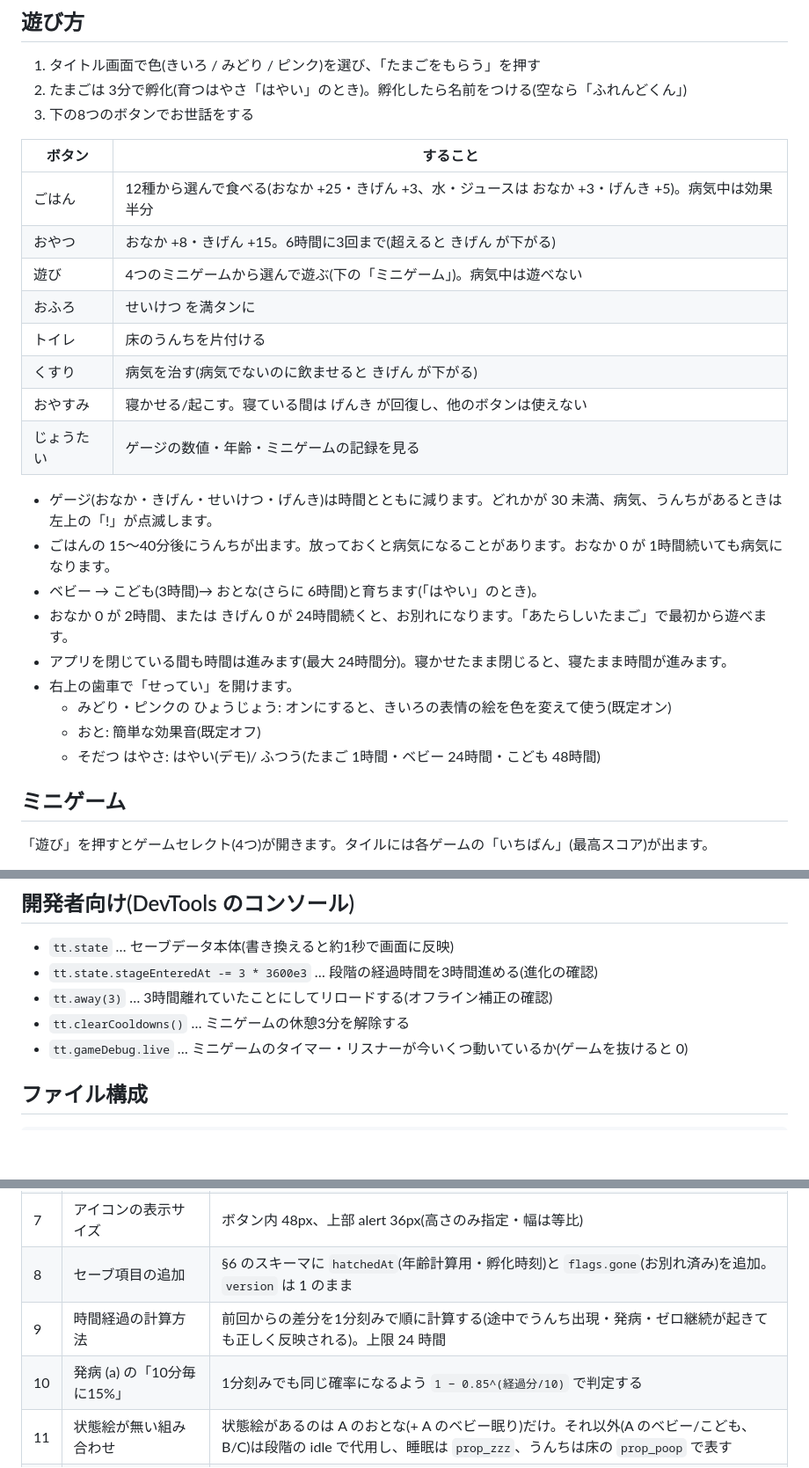
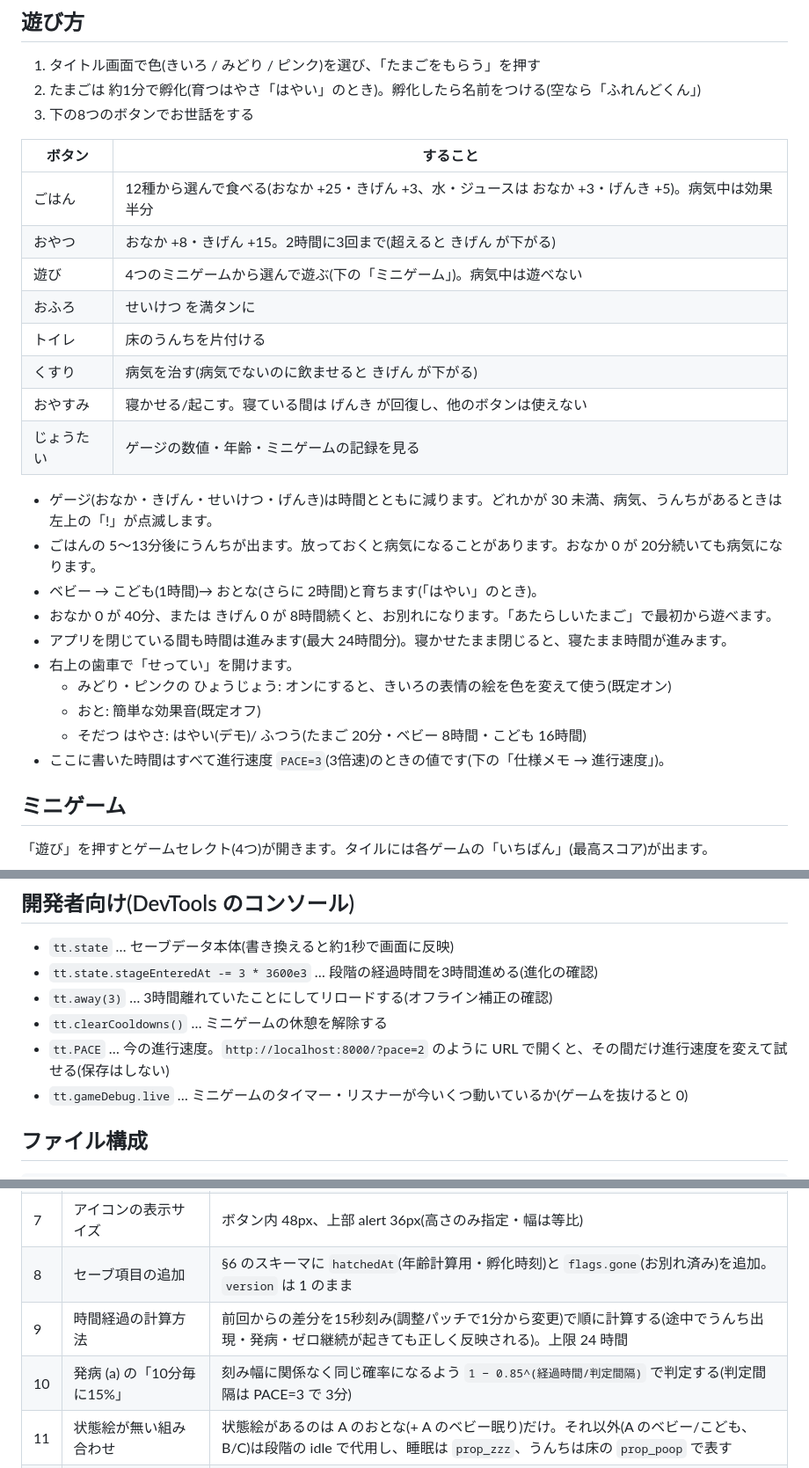
Before and after one commit to jata4649/tamagochi, a Markdown page: README.md, 3 parts joined by grey strips. Shown at 88% size. Rendered like a GitHub page; blank space fills up the shorter version.

```diff
--- a/README.md
+++ b/README.md
@@ -7,13 +7,13 @@ HTML + CSS + Vanilla JS の静的サイトで、ビルドツールやフレー
 ## 遊び方
 
 1. タイトル画面で色(きいろ / みどり / ピンク)を選び、「たまごをもらう」を押す
-2. たまごは 3分で孵化(育つはやさ「はやい」のとき)。孵化したら名前をつける(空なら「ふれんどくん」)
+2. たまごは 約1分で孵化(育つはやさ「はやい」のとき)。孵化したら名前をつける(空なら「ふれんどくん」)
 3. 下の8つのボタンでお世話をする
 
 | ボタン | すること |
 |---|---|
 | ごはん | 12種から選んで食べる(おなか +25・きげん +3、水・ジュースは おなか +3・げんき +5)。病気中は効果半分 |
-| おやつ | おなか +8・きげん +15。6時間に3回まで(超えると きげん が下がる) |
+| おやつ | おなか +8・きげん +15。2時間に3回まで(超えると きげん が下がる) |
 | 遊び | 4つのミニゲームから選んで遊ぶ(下の「ミニゲーム」)。病気中は遊べない |
 | おふろ | せいけつ を満タンに |
 | トイレ | 床のうんちを片付ける |
@@ -22,14 +22,15 @@ HTML + CSS + Vanilla JS の静的サイトで、ビルドツールやフレー
 | じょうたい | ゲージの数値・年齢・ミニゲームの記録を見る |
 
 - ゲージ(おなか・きげん・せいけつ・げんき)は時間とともに減ります。どれかが 30 未満、病気、うんちがあるときは左上の「!」が点滅します。
-- ごはんの 15〜40分後にうんちが出ます。放っておくと病気になることがあります。おなか 0 が 1時間続いても病気になります。
-- ベビー → こども(3時間)→ おとな(さらに 6時間)と育ちます(「はやい」のとき)。
-- おなか 0 が 2時間、または きげん 0 が 24時間続くと、お別れになります。「あたらしいたまご」で最初から遊べます。
+- ごはんの 5〜13分後にうんちが出ます。放っておくと病気になることがあります。おなか 0 が 20分続いても病気になります。
+- ベビー → こども(1時間)→ おとな(さらに 2時間)と育ちます(「はやい」のとき)。
+- おなか 0 が 40分、または きげん 0 が 8時間続くと、お別れになります。「あたらしいたまご」で最初から遊べます。
 - アプリを閉じている間も時間は進みます(最大 24時間分)。寝かせたまま閉じると、寝たまま時間が進みます。
 - 右上の歯車で「せってい」を開けます。
   - みどり・ピンクの ひょうじょう: オンにすると、きいろの表情の絵を色を変えて使う(既定オン)
   - おと: 簡単な効果音(既定オフ)
-  - そだつ はやさ: はやい(デモ)/ ふつう(たまご 1時間・ベビー 24時間・こども 48時間)
+  - そだつ はやさ: はやい(デモ)/ ふつう(たまご 20分・ベビー 8時間・こども 16時間)
+- ここに書いた時間はすべて進行速度 `PACE=3`(3倍速)のときの値です(下の「仕様メモ → 進行速度」)。
 
 ## ミニゲーム
 
@@ -82,7 +83,8 @@ Netlify の場合は、リポジトリ(またはフォルダ)をそのまま登
 - `tt.state` … セーブデータ本体(書き換えると約1秒で画面に反映)
 - `tt.state.stageEnteredAt -= 3 * 3600e3` … 段階の経過時間を3時間進める(進化の確認)
 - `tt.away(3)` … 3時間離れていたことにしてリロードする(オフライン補正の確認)
-- `tt.clearCooldowns()` … ミニゲームの休憩3分を解除する
+- `tt.clearCooldowns()` … ミニゲームの休憩を解除する
+- `tt.PACE` … 今の進行速度。`http://localhost:8000/?pace=2` のように URL で開くと、その間だけ進行速度を変えて試せる(保存はしない)
 - `tt.gameDebug.live` … ミニゲームのタイマー・リスナーが今いくつ動いているか(ゲームを抜けると 0)
 
 ## ファイル構成
@@ -125,8 +127,8 @@ assets/           … 素材 ZIP の展開物(読み込み専用・編集禁止)
 | 6 | モジュール形式 | ES Modules(`<script type="module">`)。ビルド不要でファイル分割できるため |
 | 7 | アイコンの表示サイズ | ボタン内 48px、上部 alert 36px(高さのみ指定・幅は等比) |
 | 8 | セーブ項目の追加 | §6 のスキーマに `hatchedAt`(年齢計算用・孵化時刻)と `flags.gone`(お別れ済み)を追加。`version` は 1 のまま |
-| 9 | 時間経過の計算方法 | 前回からの差分を1分刻みで順に計算する(途中でうんち出現・発病・ゼロ継続が起きても正しく反映される)。上限 24 時間 |
-| 10 | 発病 (a) の「10分毎に15%」 | 1分刻みでも同じ確率になるよう `1 − 0.85^(経過分/10)` で判定する |
+| 9 | 時間経過の計算方法 | 前回からの差分を15秒刻み(調整パッチで1分から変更)で順に計算する(途中でうんち出現・発病・ゼロ継続が起きても正しく反映される)。上限 24 時間 |
+| 10 | 発病 (a) の「10分毎に15%」 | 刻み幅に関係なく同じ確率になるよう `1 − 0.85^(経過時間/判定間隔)` で判定する(判定間隔は PACE=3 で 3分) |
 | 11 | 状態絵が無い組み合わせ | 状態絵があるのは A のおとな(+ A のベビー眠り)だけ。それ以外(A のベビー/こども、B/C)は段階の idle で代用し、睡眠は `prop_zzz`、うんちは床の `prop_poop` で表す |
 | 12 | B/C の病気の見せ方 | §5.4 に病気用エフェクトが無いため、`icons/icon_medicine` を頭の横で揺らして表示 |
 | 13 | §4.4 の「お別れ済み → angel」の順番 | 6番目のままだと到達しないため、判定の**最初**に置いた |
```
Also changed, not shown: other parts of README.md (+33 -5 lines).
